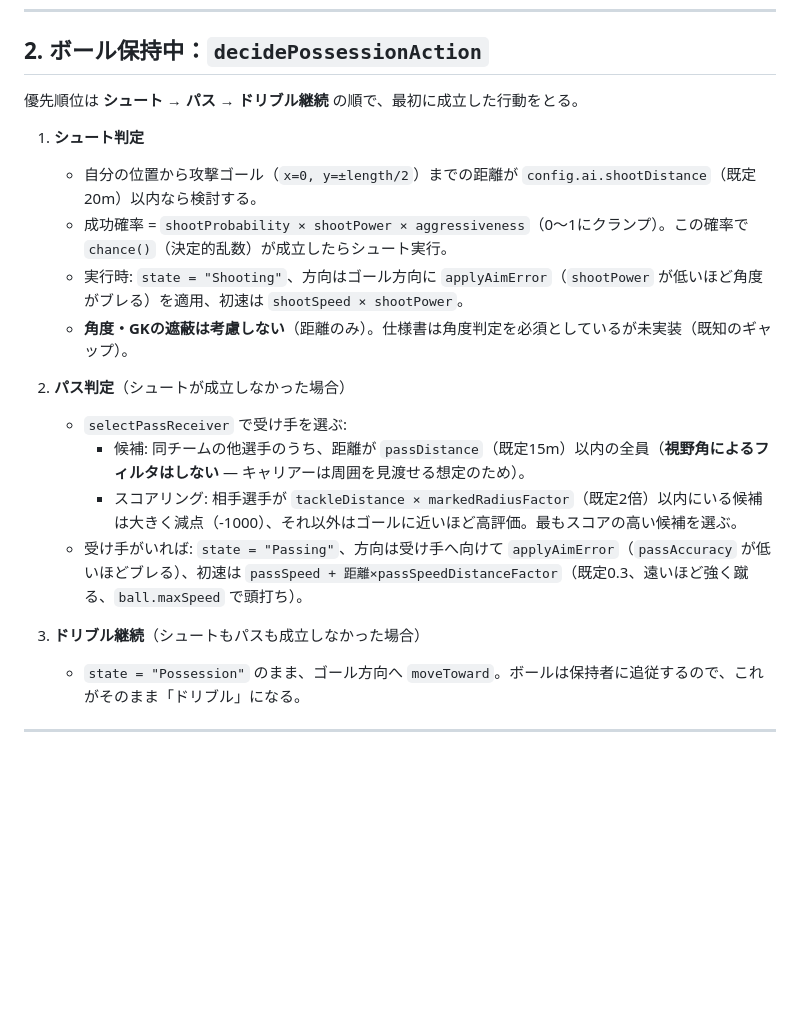
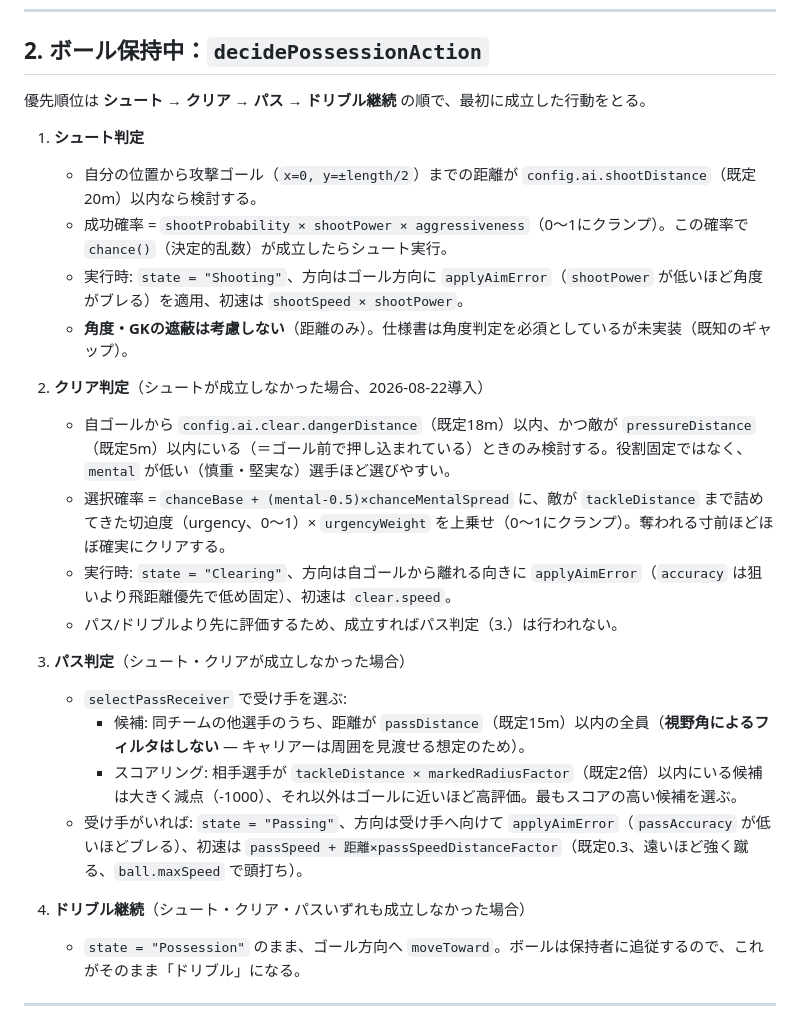
Before and after one commit to tome-beta/Agent_Football, a Markdown page: docs/player_ai.md, the part around the change. Rendered like a GitHub page; blank space fills up the shorter version.

Commit message:
クリア機能追加に合わせてdocs/api.md・docs/player_ai.mdを更新
PlayerActionStateの"Clearing"、GameConfig.ai.clearの各パラメータ、
decidePossessionActionの優先順位（シュート→クリア→パス→ドリブル）を反映。

```diff
--- a/docs/player_ai.md
+++ b/docs/player_ai.md
@@ -26,7 +26,7 @@
 
 ## 2. ボール保持中：`decidePossessionAction`
 
-優先順位は **シュート → パス → ドリブル継続** の順で、最初に成立した行動をとる。
+優先順位は **シュート → クリア → パス → ドリブル継続** の順で、最初に成立した行動をとる。
 
 1. **シュート判定**
    - 自分の位置から攻撃ゴール（`x=0, y=±length/2`）までの距離が `config.ai.shootDistance`（既定20m）以内なら検討する。
@@ -34,13 +34,19 @@
    - 実行時: `state = "Shooting"`、方向はゴール方向に `applyAimError`（`shootPower` が低いほど角度がブレる）を適用、初速は `shootSpeed × shootPower`。
    - **角度・GKの遮蔽は考慮しない**（距離のみ）。仕様書は角度判定を必須としているが未実装（既知のギャップ）。
 
-2. **パス判定**（シュートが成立しなかった場合）
+2. **クリア判定**（シュートが成立しなかった場合、2026-08-22導入）
+   - 自ゴールから `config.ai.clear.dangerDistance`（既定18m）以内、かつ敵が `pressureDistance`（既定5m）以内にいる（＝ゴール前で押し込まれている）ときのみ検討する。役割固定ではなく、`mental` が低い（慎重・堅実な）選手ほど選びやすい。
+   - 選択確率 = `chanceBase + (mental-0.5)×chanceMentalSpread` に、敵が `tackleDistance` まで詰めてきた切迫度（urgency、0〜1）× `urgencyWeight` を上乗せ（0〜1にクランプ）。奪われる寸前ほどほぼ確実にクリアする。
+   - 実行時: `state = "Clearing"`、方向は自ゴールから離れる向きに `applyAimError`（`accuracy` は狙いより飛距離優先で低め固定）、初速は `clear.speed`。
+   - パス/ドリブルより先に評価するため、成立すればパス判定（3.）は行われない。
+
+3. **パス判定**（シュート・クリアが成立しなかった場合）
    - `selectPassReceiver` で受け手を選ぶ:
      - 候補: 同チームの他選手のうち、距離が `passDistance`（既定15m）以内の全員（**視野角によるフィルタはしない** — キャリアーは周囲を見渡せる想定のため）。
      - スコアリング: 相手選手が `tackleDistance × markedRadiusFactor`（既定2倍）以内にいる候補は大きく減点（-1000）、それ以外はゴールに近いほど高評価。最もスコアの高い候補を選ぶ。
    - 受け手がいれば: `state = "Passing"`、方向は受け手へ向けて `applyAimError`（`passAccuracy` が低いほどブレる）、初速は `passSpeed + 距離×passSpeedDistanceFactor`（既定0.3、遠いほど強く蹴る、`ball.maxSpeed` で頭打ち）。
 
-3. **ドリブル継続**（シュートもパスも成立しなかった場合）
+4. **ドリブル継続**（シュート・クリア・パスいずれも成立しなかった場合）
    - `state = "Possession"` のまま、ゴール方向へ `moveToward`。ボールは保持者に追従するので、これがそのまま「ドリブル」になる。
 
 ---
```
Also changed, not shown: docs/api.md (+2 -1 lines).
